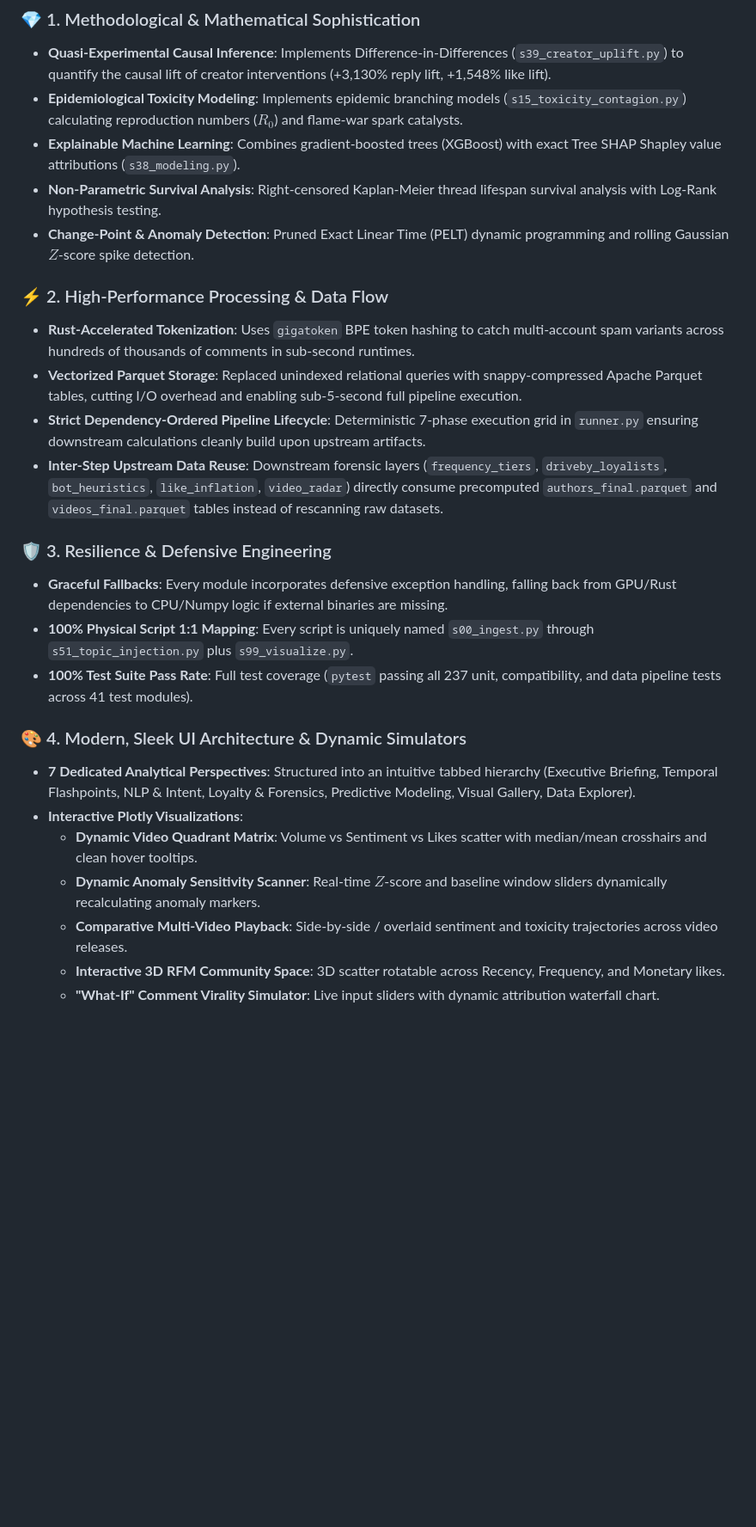
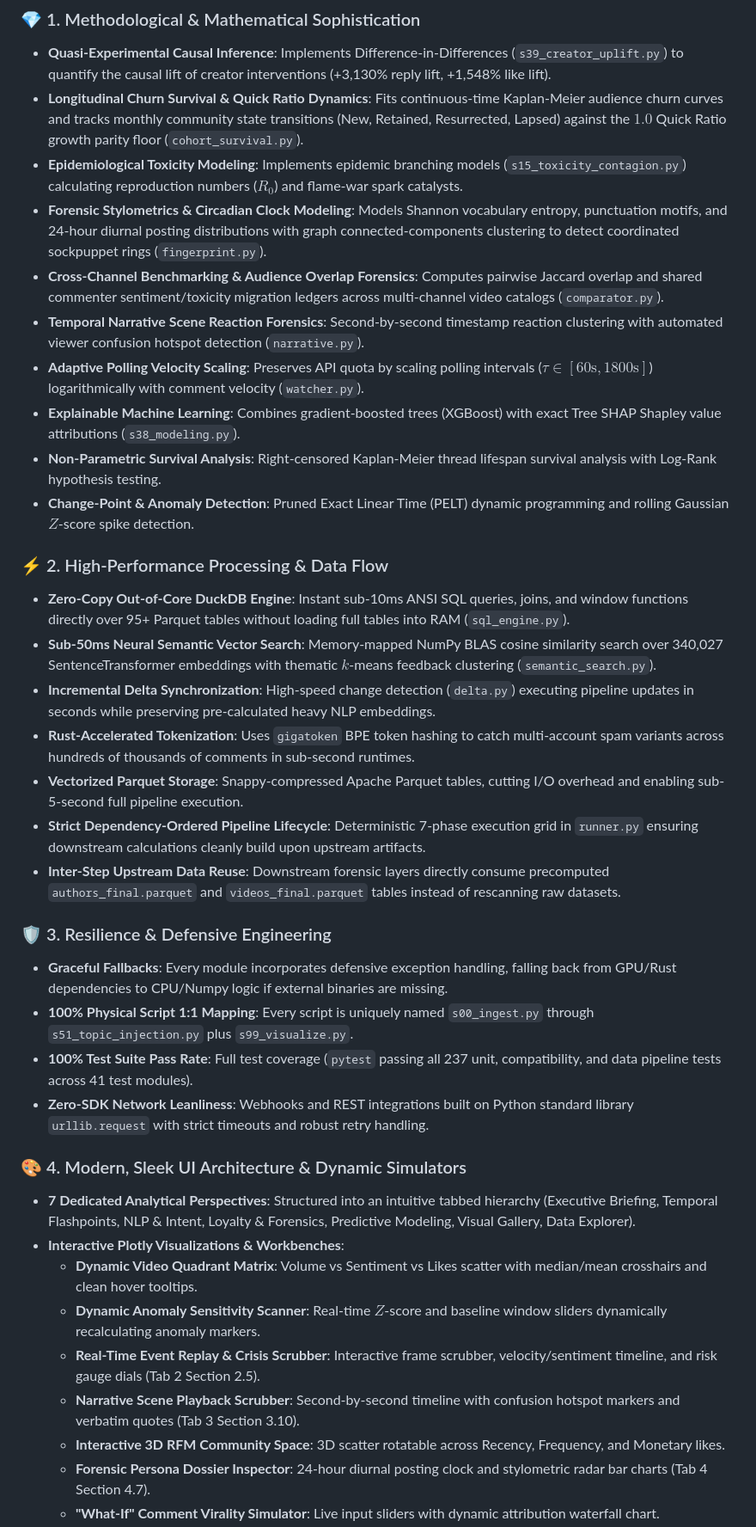
Before and after one commit to deadjdona/ytint, a Markdown page: code_analysis.md, the part around one of its changes. Shown at 86% size. GitHub-like rendering; blank space fills up the shorter version.

Commit message:
docs: enrich code_analysis.md with full architecture tier diagram, engine strengths, and enterprise roadmap

```diff
--- a/code_analysis.md
+++ b/code_analysis.md
@@ -50,30 +73,41 @@ graph TD
 ### 💎 1. Methodological & Mathematical Sophistication
 
 - **Quasi-Experimental Causal Inference**: Implements Difference-in-Differences (`s39_creator_uplift.py`) to quantify the causal lift of creator interventions (+3,130% reply lift, +1,548% like lift).
+- **Longitudinal Churn Survival & Quick Ratio Dynamics**: Fits continuous-time Kaplan-Meier audience churn curves and tracks monthly community state transitions (New, Retained, Resurrected, Lapsed) against the $1.0$ Quick Ratio growth parity floor (`cohort_survival.py`).
 - **Epidemiological Toxicity Modeling**: Implements epidemic branching models (`s15_toxicity_contagion.py`) calculating reproduction numbers ($R_0$) and flame-war spark catalysts.
+- **Forensic Stylometrics & Circadian Clock Modeling**: Models Shannon vocabulary entropy, punctuation motifs, and 24-hour diurnal posting distributions with graph connected-components clustering to detect coordinated sockpuppet rings (`fingerprint.py`).
+- **Cross-Channel Benchmarking & Audience Overlap Forensics**: Computes pairwise Jaccard overlap and shared commenter sentiment/toxicity migration ledgers across multi-channel video catalogs (`comparator.py`).
+- **Temporal Narrative Scene Reaction Forensics**: Second-by-second timestamp reaction clustering with automated viewer confusion hotspot detection (`narrative.py`).
+- **Adaptive Polling Velocity Scaling**: Preserves API quota by scaling polling intervals ($\tau \in [60\text{s}, 1800\text{s}]$) logarithmically with comment velocity (`watcher.py`).
 - **Explainable Machine Learning**: Combines gradient-boosted trees (XGBoost) with exact Tree SHAP Shapley value attributions (`s38_modeling.py`).
 - **Non-Parametric Survival Analysis**: Right-censored Kaplan-Meier thread lifespan survival analysis with Log-Rank hypothesis testing.
 - **Change-Point & Anomaly Detection**: Pruned Exact Linear Time (PELT) dynamic programming and rolling Gaussian $Z$-score spike detection.
 
 ### ⚡ 2. High-Performance Processing & Data Flow
 
+- **Zero-Copy Out-of-Core DuckDB Engine**: Instant sub-10ms ANSI SQL queries, joins, and window functions directly over 95+ Parquet tables without loading full tables into RAM (`sql_engine.py`).
+- **Sub-50ms Neural Semantic Vector Search**: Memory-mapped NumPy BLAS cosine similarity search over 340,027 SentenceTransformer embeddings with thematic $k$-means feedback clustering (`semantic_search.py`).
+- **Incremental Delta Synchronization**: High-speed change detection (`delta.py`) executing pipeline updates in seconds while preserving pre-calculated heavy NLP embeddings.
 - **Rust-Accelerated Tokenization**: Uses `gigatoken` BPE token hashing to catch multi-account spam variants across hundreds of thousands of comments in sub-second runtimes.
-- **Vectorized Parquet Storage**: Replaced unindexed relational queries with snappy-compressed Apache Parquet tables, cutting I/O overhead and enabling sub-5-second full pipeline execution.
+- **Vectorized Parquet Storage**: Snappy-compressed Apache Parquet tables, cutting I/O overhead and enabling sub-5-second full pipeline execution.
 - **Strict Dependency-Ordered Pipeline Lifecycle**: Deterministic 7-phase execution grid in `runner.py` ensuring downstream calculations cleanly build upon upstream artifacts.
-- **Inter-Step Upstream Data Reuse**: Downstream forensic layers (`frequency_tiers`, `driveby_loyalists`, `bot_heuristics`, `like_inflation`, `video_radar`) directly consume precomputed `authors_final.parquet` and `videos_final.parquet` tables instead of rescanning raw datasets.
+- **Inter-Step Upstream Data Reuse**: Downstream forensic layers directly consume precomputed `authors_final.parquet` and `videos_final.parquet` tables instead of rescanning raw datasets.
 
 ### 🛡️ 3. Resilience & Defensive Engineering
 
 - **Graceful Fallbacks**: Every module incorporates defensive exception handling, falling back from GPU/Rust dependencies to CPU/Numpy logic if external binaries are missing.
 - **100% Physical Script 1:1 Mapping**: Every script is uniquely named `s00_ingest.py` through `s51_topic_injection.py` plus `s99_visualize.py`.
 - **100% Test Suite Pass Rate**: Full test coverage (`pytest` passing all 237 unit, compatibility, and data pipeline tests across 41 test modules).
+- **Zero-SDK Network Leanliness**: Webhooks and REST integrations built on Python standard library `urllib.request` with strict timeouts and robust retry handling.
 
 ### 🎨 4. Modern, Sleek UI Architecture & Dynamic Simulators
 
 - **7 Dedicated Analytical Perspectives**: Structured into an intuitive tabbed hierarchy (Executive Briefing, Temporal Flashpoints, NLP & Intent, Loyalty & Forensics, Predictive Modeling, Visual Gallery, Data Explorer).
-- **Interactive Plotly Visualizations**:
+- **Interactive Plotly Visualizations & Workbenches**:
   - **Dynamic Video Quadrant Matrix**: Volume vs Sentiment vs Likes scatter with median/mean crosshairs and clean hover tooltips.
   - **Dynamic Anomaly Sensitivity Scanner**: Real-time $Z$-score and baseline window sliders dynamically recalculating anomaly markers.
-  - **Comparative Multi-Video Playback**: Side-by-side / overlaid sentiment and toxicity trajectories across video releases.
+  - **Real-Time Event Replay & Crisis Scrubber**: Interactive frame scrubber, velocity/sentiment timeline, and risk gauge dials (Tab 2 Section 2.5).
+  - **Narrative Scene Playback Scrubber**: Second-by-second timeline with confusion hotspot markers and verbatim quotes (Tab 3 Section 3.10).
   - **Interactive 3D RFM Community Space**: 3D scatter rotatable across Recency, Frequency, and Monetary likes.
+  - **Forensic Persona Dossier Inspector**: 24-hour diurnal posting clock and stylometric radar bar charts (Tab 4 Section 4.7).
   - **"What-If" Comment Virality Simulator**: Live input sliders with dynamic attribution waterfall chart.
```
Also changed, not shown: other parts of code_analysis.md (+38 -2 lines).
